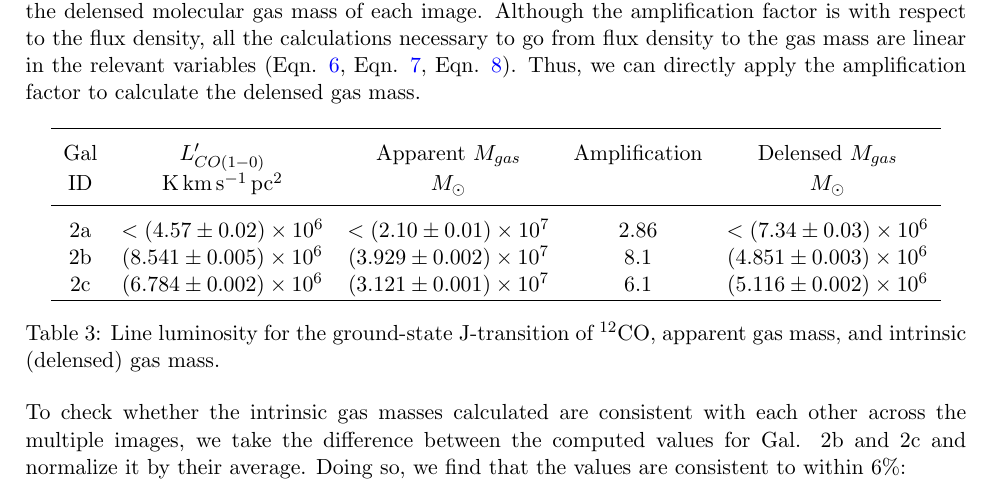
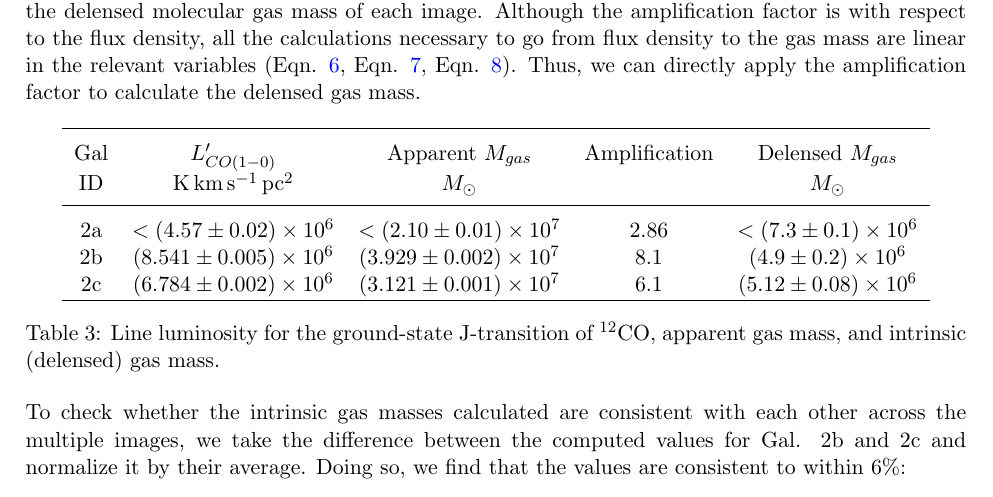
Before and after one commit to al-jshen/cta200, a LaTeX document (project/report/report.tex): part of page 6 of 8, cut so that both start at the same text. Compiled offline with pdfLaTeX.

Commit message:
more uncertainty stuff

```diff
--- a/project/report/report.tex
+++ b/project/report/report.tex
@@ -159,9 +159,9 @@ In order to take into account the effects of gravitational lensing, the amplific
 Gal & $L'_{CO(1-0)}$             & Apparent $M_{gas}$ & Amplification & Delensed $M_{gas}$ \\
 ID  & $\rm{K\,km\,s^{-1}\,pc^2}$ & $M_\odot$          &               & $M_\odot$          \\[0.1cm]
 \hline \\[-0.25cm]
-2a & $<(4.57 \pm 0.02)\times 10^{6}$  & $<(2.10 \pm 0.01)\times 10^{7}$  & 2.86 & $<(7.34 \pm 0.03)\times 10^{6}$  \\
-2b & $(8.541 \pm 0.005)\times 10^{6}$ & $(3.929 \pm 0.002)\times 10^{7}$ & 8.1  & $(4.851 \pm 0.003)\times 10^{6}$ \\
-2c & $(6.784 \pm 0.002)\times 10^{6}$ & $(3.121 \pm 0.001)\times 10^{7}$ & 6.1  & $(5.116 \pm 0.002)\times 10^{6}$ \\
+2a & $<(4.57 \pm 0.02)\times 10^{6}$  & $<(2.10 \pm 0.01)\times 10^{7}$  & 2.86 & $<(7.3 \pm 0.1)\times 10^{6}$  \\
+2b & $(8.541 \pm 0.005)\times 10^{6}$ & $(3.929 \pm 0.002)\times 10^{7}$ & 8.1  & $(4.9 \pm 0.2)\times 10^{6}$ \\
+2c & $(6.784 \pm 0.002)\times 10^{6}$ & $(3.121 \pm 0.001)\times 10^{7}$ & 6.1  & $(5.12 \pm 0.08)\times 10^{6}$ \\
 \hline
 \end{tabular}
 \caption{Line luminosity for the ground-state J-transition of $^{12}$CO, apparent gas mass, and intrinsic (delensed) gas mass.}
```
Also changed, not shown: project/report/report.pdf, 3 other files.
